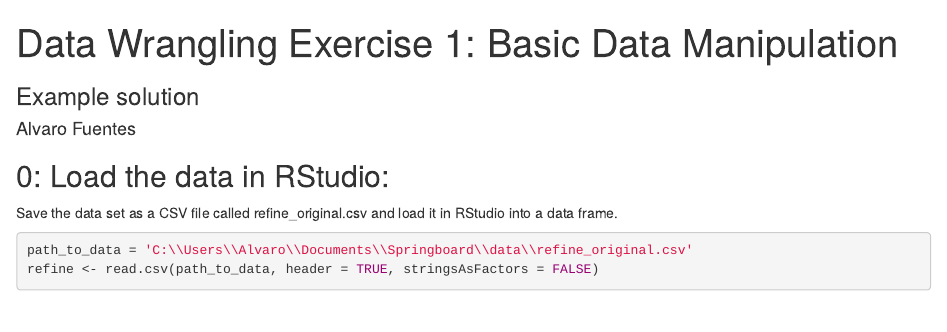
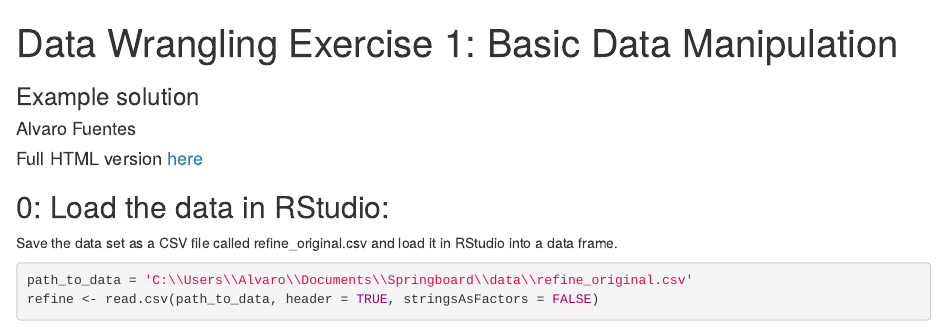
Before and after one commit to quantcompany/Springboard_FDS, an R Markdown document (Ex1.Rmd): the page in a window 1100 px wide, from its top. Rendered offline with R 4.5, knitr and Pandoc, with nearby package versions; some code elsewhere in the file could not run offline.

Commit message:
Adding link to full html view

```diff
--- a/Ex1.Rmd
+++ b/Ex1.Rmd
@@ -4,6 +4,8 @@ subtitle: "Example solution"
 author: "Alvaro Fuentes"
 output: html_document
 ---
+
+#### Full HTML version [here](https://cdn.rawgit.com/quantcompany/Springboard_FDS/master/Ex1.html)
 
 ## 0: Load the data in RStudio:
 Save the data set as a CSV file called refine_original.csv and load it in RStudio into a data frame.
```
